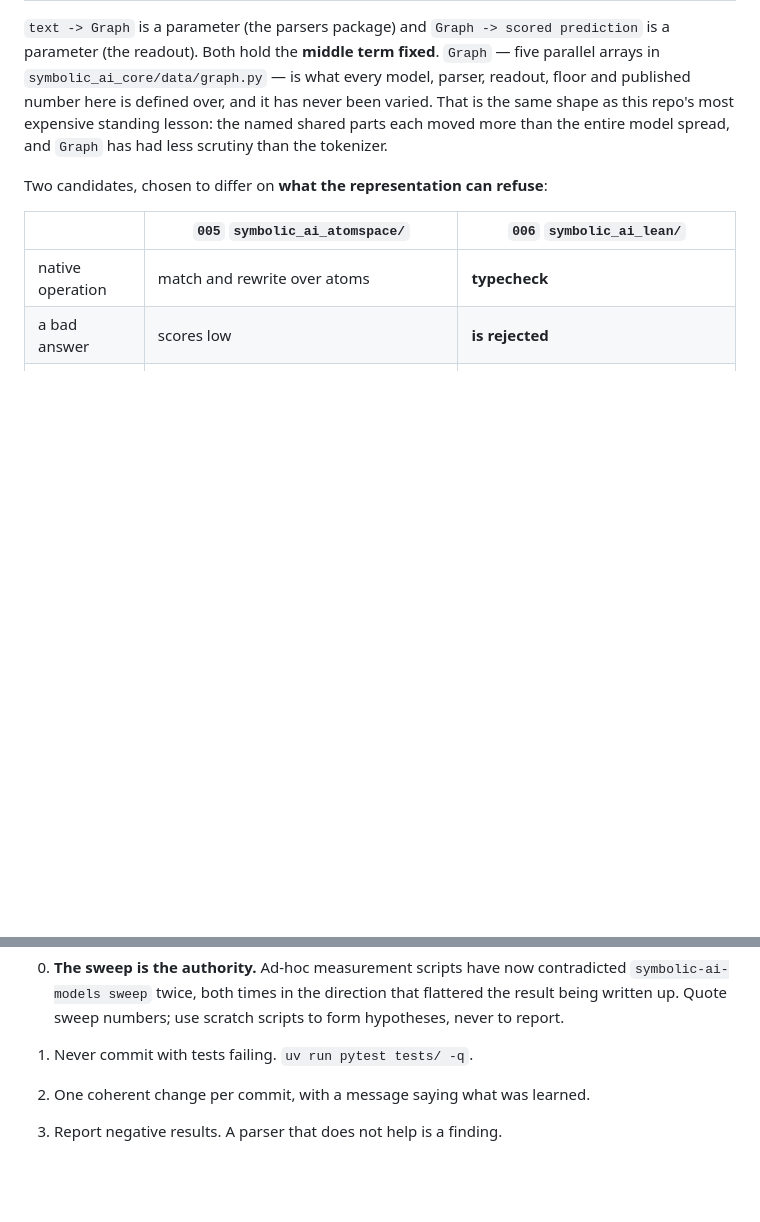
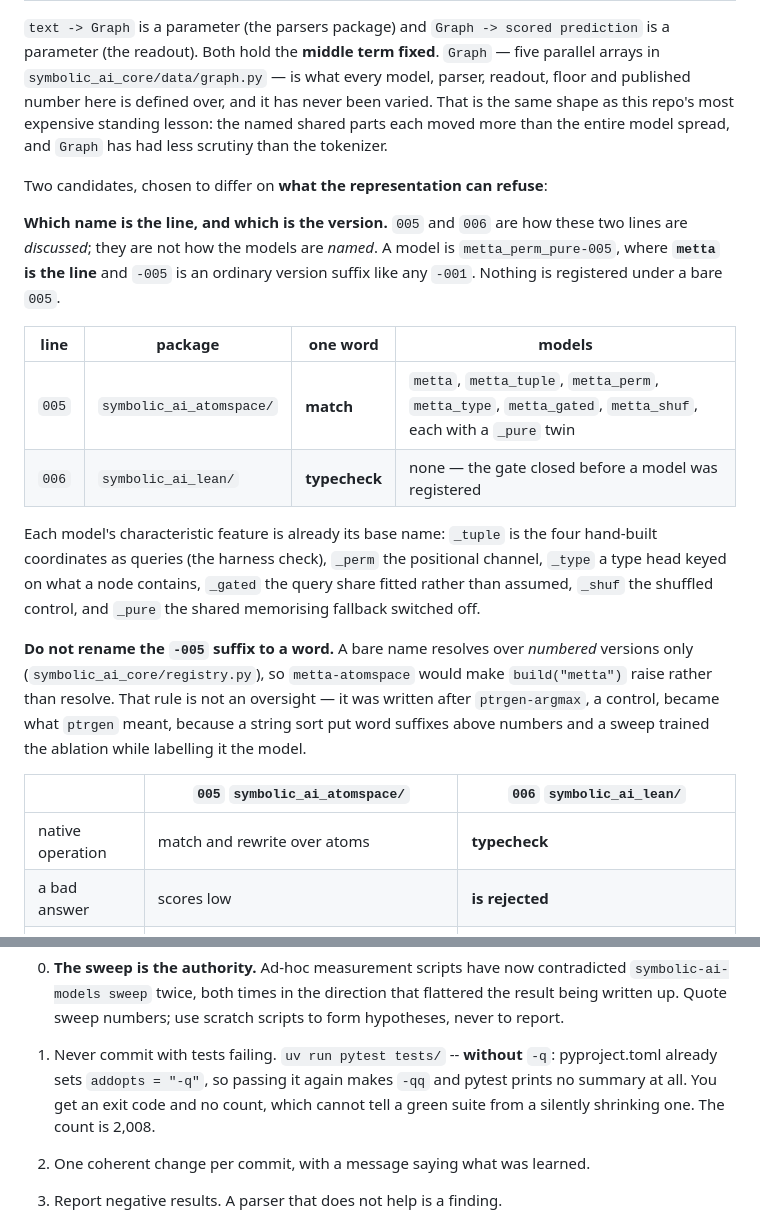
Before and after one commit to JacobFV/symbolic-ai-models, a Markdown page: ROADMAP.md, 2 parts joined by grey strips. GitHub-like rendering; blank space fills up the shorter version.

```diff
--- a/ROADMAP.md
+++ b/ROADMAP.md
@@ -14,6 +14,29 @@ expensive standing lesson: the named shared parts each moved more than the
 entire model spread, and `Graph` has had less scrutiny than the tokenizer.
 
 Two candidates, chosen to differ on **what the representation can refuse**:
+
+**Which name is the line, and which is the version.** `005` and `006` are how
+these two lines are *discussed*; they are not how the models are *named*. A model
+is `metta_perm_pure-005`, where **`metta` is the line** and `-005` is an ordinary
+version suffix like any `-001`. Nothing is registered under a bare `005`.
+
+| line | package | one word | models |
+|---|---|---|---|
+| `005` | `symbolic_ai_atomspace/` | **match** | `metta`, `metta_tuple`, `metta_perm`, `metta_type`, `metta_gated`, `metta_shuf`, each with a `_pure` twin |
+| `006` | `symbolic_ai_lean/` | **typecheck** | none — the gate closed before a model was registered |
+
+Each model's characteristic feature is already its base name: `_tuple` is the
+four hand-built coordinates as queries (the harness check), `_perm` the
+positional channel, `_type` a type head keyed on what a node contains, `_gated`
+the query share fitted rather than assumed, `_shuf` the shuffled control, and
+`_pure` the shared memorising fallback switched off.
+
+**Do not rename the `-005` suffix to a word.** A bare name resolves over
+*numbered* versions only (`symbolic_ai_core/registry.py`), so `metta-atomspace`
+would make `build("metta")` raise rather than resolve. That rule is not an
+oversight — it was written after `ptrgen-argmax`, a control, became what
+`ptrgen` meant, because a string sort put word suffixes above numbers and a
+sweep trained the ablation while labelling it the model.
 
 | | `005` `symbolic_ai_atomspace/` | `006` `symbolic_ai_lean/` |
 |---|---|---|
@@ -1615,7 +1638,7 @@ equivalent, so a single long run still loses everything.
    that flattered the result being written up. Quote sweep numbers; use scratch
    scripts to form hypotheses, never to report.
 
-1. Never commit with tests failing. `uv run pytest tests/ -q`.
+1. Never commit with tests failing. `uv run pytest tests/` -- **without** `-q`: pyproject.toml already sets `addopts = "-q"`, so passing it again makes `-qq` and pytest prints no summary at all. You get an exit code and no count, which cannot tell a green suite from a silently shrinking one. The count is 2,008.
 2. One coherent change per commit, with a message saying what was learned.
 3. Report negative results. A parser that does not help is a finding.
 4. Do not tune against the evaluation set; seeds >= 1_000_000 are eval only.
```
Also changed, not shown: CLAUDE.md (+7 -1 lines), RESEARCH_LOG.md (+41 -7 lines).
